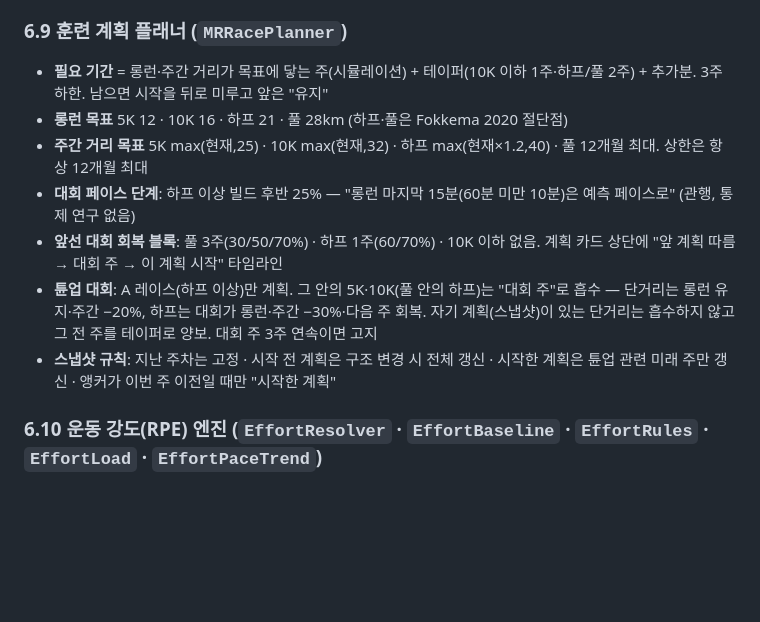
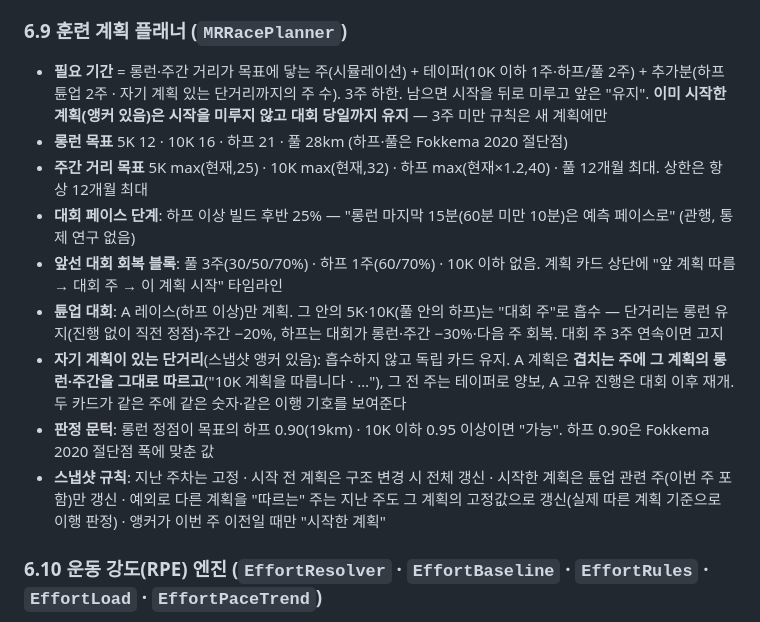
Before and after one commit to hawkblue70-cmd/MIMORunning, a Markdown page: FEATURES.md, the part around one of its changes. Rendered like a GitHub page; blank space fills up the shorter version.

Commit message:
FEATURES: 플래너 — 시작한 계획 유지 · 겹치는 주 자기 계획 따름 · 대회 주 롱런 유지 · 하프 판정 0.90 · 스냅샷 갱신 예외
Co-Authored-By: Claude Fable 5.1 <noreply@anthropic.com>

```diff
--- a/FEATURES.md
+++ b/FEATURES.md
@@ -435,13 +435,15 @@
 
 ### 6.9 훈련 계획 플래너 (`MRRacePlanner`)
 
-- **필요 기간** = 롱런·주간 거리가 목표에 닿는 주(시뮬레이션) + 테이퍼(10K 이하 1주·하프/풀 2주) + 추가분. 3주 하한. 남으면 시작을 뒤로 미루고 앞은 "유지"
+- **필요 기간** = 롱런·주간 거리가 목표에 닿는 주(시뮬레이션) + 테이퍼(10K 이하 1주·하프/풀 2주) + 추가분(하프 튠업 2주 · 자기 계획 있는 단거리까지의 주 수). 3주 하한. 남으면 시작을 뒤로 미루고 앞은 "유지". **이미 시작한 계획(앵커 있음)은 시작을 미루지 않고 대회 당일까지 유지** — 3주 미만 규칙은 새 계획에만
 - **롱런 목표** 5K 12 · 10K 16 · 하프 21 · 풀 28km (하프·풀은 Fokkema 2020 절단점)
 - **주간 거리 목표** 5K max(현재,25) · 10K max(현재,32) · 하프 max(현재×1.2,40) · 풀 12개월 최대. 상한은 항상 12개월 최대
 - **대회 페이스 단계**: 하프 이상 빌드 후반 25% — "롱런 마지막 15분(60분 미만 10분)은 예측 페이스로" (관행, 통제 연구 없음)
 - **앞선 대회 회복 블록**: 풀 3주(30/50/70%) · 하프 1주(60/70%) · 10K 이하 없음. 계획 카드 상단에 "앞 계획 따름 → 대회 주 → 이 계획 시작" 타임라인
-- **튠업 대회**: A 레이스(하프 이상)만 계획. 그 안의 5K·10K(풀 안의 하프)는 "대회 주"로 흡수 — 단거리는 롱런 유지·주간 −20%, 하프는 대회가 롱런·주간 −30%·다음 주 회복. 자기 계획(스냅샷)이 있는 단거리는 흡수하지 않고 그 전 주를 테이퍼로 양보. 대회 주 3주 연속이면 고지
-- **스냅샷 규칙**: 지난 주차는 고정 · 시작 전 계획은 구조 변경 시 전체 갱신 · 시작한 계획은 튠업 관련 미래 주만 갱신 · 앵커가 이번 주 이전일 때만 "시작한 계획"
+- **튠업 대회**: A 레이스(하프 이상)만 계획. 그 안의 5K·10K(풀 안의 하프)는 "대회 주"로 흡수 — 단거리는 롱런 유지(진행 없이 직전 정점)·주간 −20%, 하프는 대회가 롱런·주간 −30%·다음 주 회복. 대회 주 3주 연속이면 고지
+- **자기 계획이 있는 단거리**(스냅샷 앵커 있음): 흡수하지 않고 독립 카드 유지. A 계획은 **겹치는 주에 그 계획의 롱런·주간을 그대로 따르고**("10K 계획을 따릅니다 · …"), 그 전 주는 테이퍼로 양보, A 고유 진행은 대회 이후 재개. 두 카드가 같은 주에 같은 숫자·같은 이행 기호를 보여준다
+- **판정 문턱**: 롱런 정점이 목표의 하프 0.90(19km) · 10K 이하 0.95 이상이면 "가능". 하프 0.90은 Fokkema 2020 절단점 폭에 맞춘 값
+- **스냅샷 규칙**: 지난 주차는 고정 · 시작 전 계획은 구조 변경 시 전체 갱신 · 시작한 계획은 튠업 관련 주(이번 주 포함)만 갱신 · 예외로 다른 계획을 "따르는" 주는 지난 주도 그 계획의 고정값으로 갱신(실제 따른 계획 기준으로 이행 판정) · 앵커가 이번 주 이전일 때만 "시작한 계획"
 
 ### 6.10 운동 강도(RPE) 엔진 (`EffortResolver` · `EffortBaseline` · `EffortRules` · `EffortLoad` · `EffortPaceTrend`)
 
```
Also changed, not shown: other parts of FEATURES.md (+1 -1 lines).
